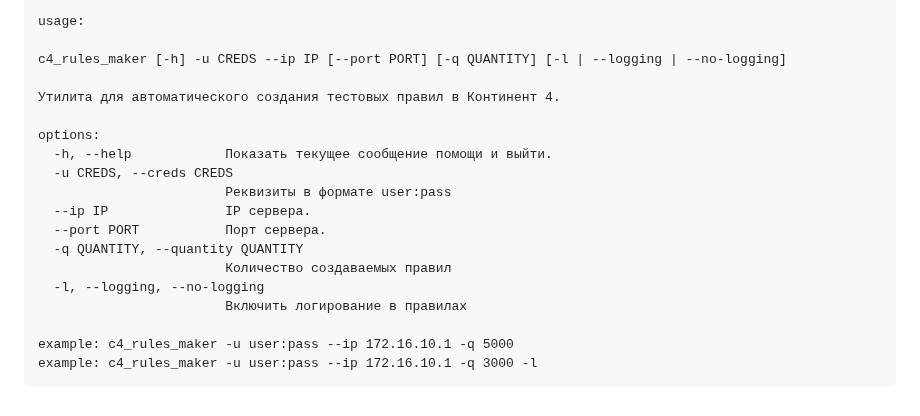
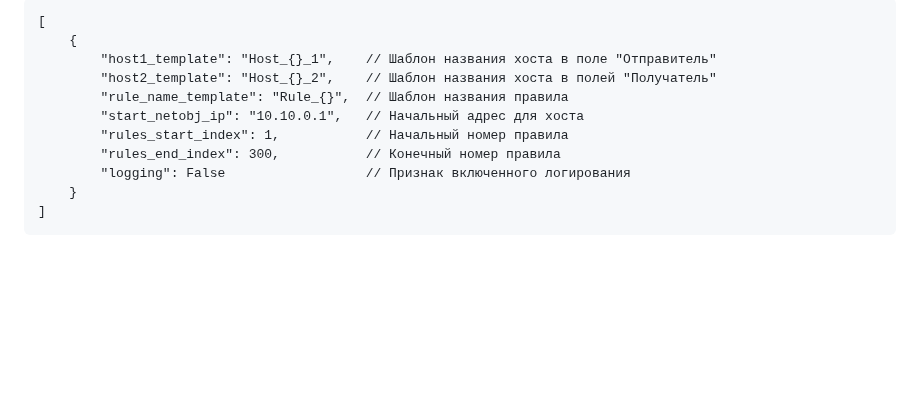
Before and after one commit to itseccode/c4_tools, a Markdown page: c4_rules_maker/README.md, the part around one of its changes. Drawn GitHub-style; blank space fills up the shorter version.

````diff
--- a/c4_rules_maker/README.md
+++ b/c4_rules_maker/README.md
@@ -68,22 +76,14 @@ Host
 
 ```
-usage:
-
-c4_rules_maker [-h] -u CREDS --ip IP [--port PORT] [-q QUANTITY] [-l | --logging | --no-logging]
-
-Утилита для автоматического создания тестовых правил в Континент 4.
-
-options:
-  -h, --help            Показать текущее сообщение помощи и выйти.
-  -u CREDS, --creds CREDS
-                        Реквизиты в формате user:pass
-  --ip IP               IP сервера.
-  --port PORT           Порт сервера.
-  -q QUANTITY, --quantity QUANTITY
-                        Количество создаваемых правил
-  -l, --logging, --no-logging
-                        Включить логирование в правилах
-
-example: c4_rules_maker -u user:pass --ip 172.16.10.1 -q 5000
-example: c4_rules_maker -u user:pass --ip 172.16.10.1 -q 3000 -l
+[
+    {
+        "host1_template": "Host_{}_1",    // Шаблон названия хоста в поле "Отправитель"
+        "host2_template": "Host_{}_2",    // Шаблон названия хоста в полей "Получатель"
+        "rule_name_template": "Rule_{}",  // Шаблон названия правила
+        "start_netobj_ip": "10.10.0.1",   // Начальный адрес для хоста
+        "rules_start_index": 1,           // Начальный номер правила
+        "rules_end_index": 300,           // Конечный номер правила
+        "logging": False                  // Признак включенного логирования
+    }
+]
 ```
````
Also changed, not shown: other parts of c4_rules_maker/README.md (+50 -42 lines).
